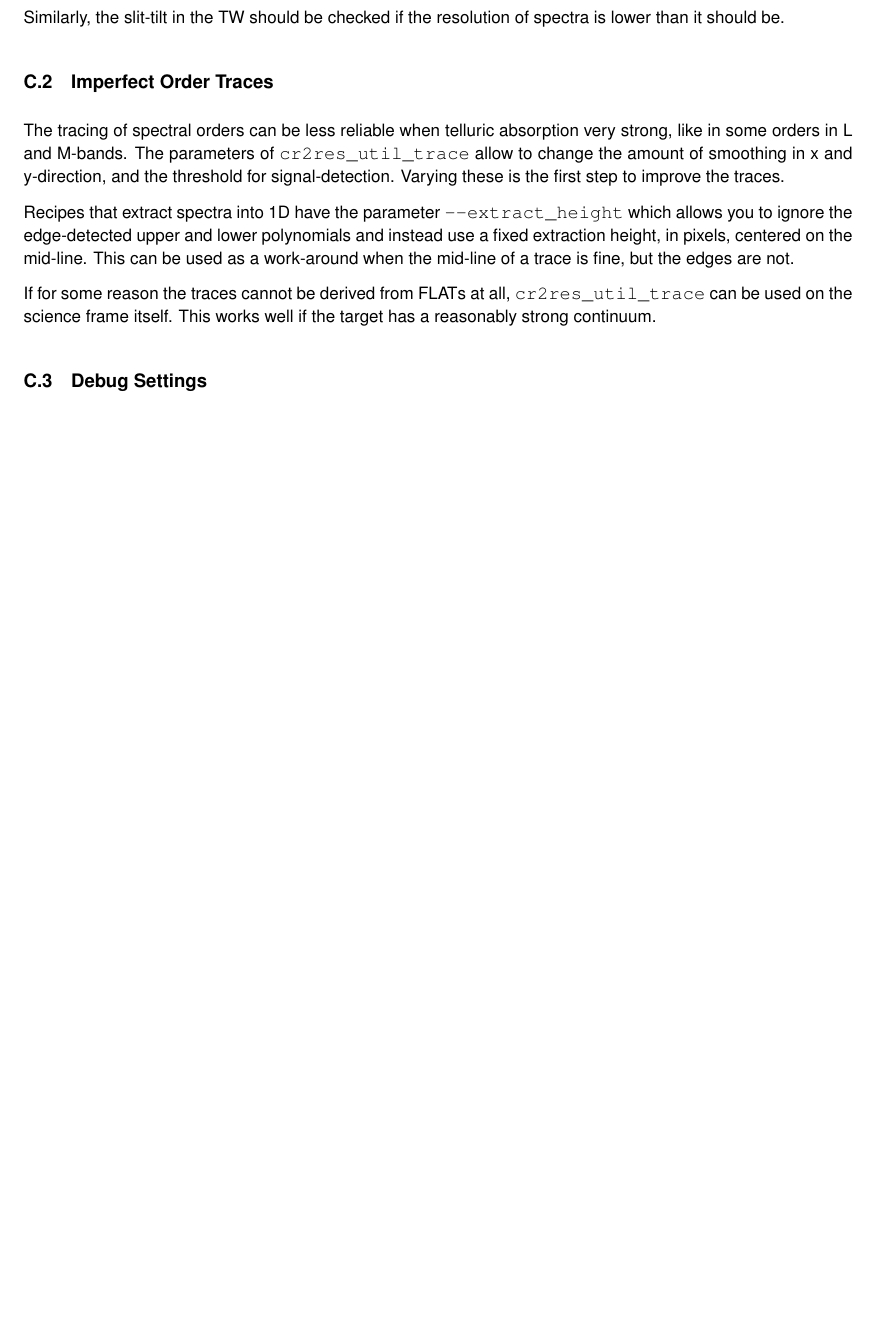
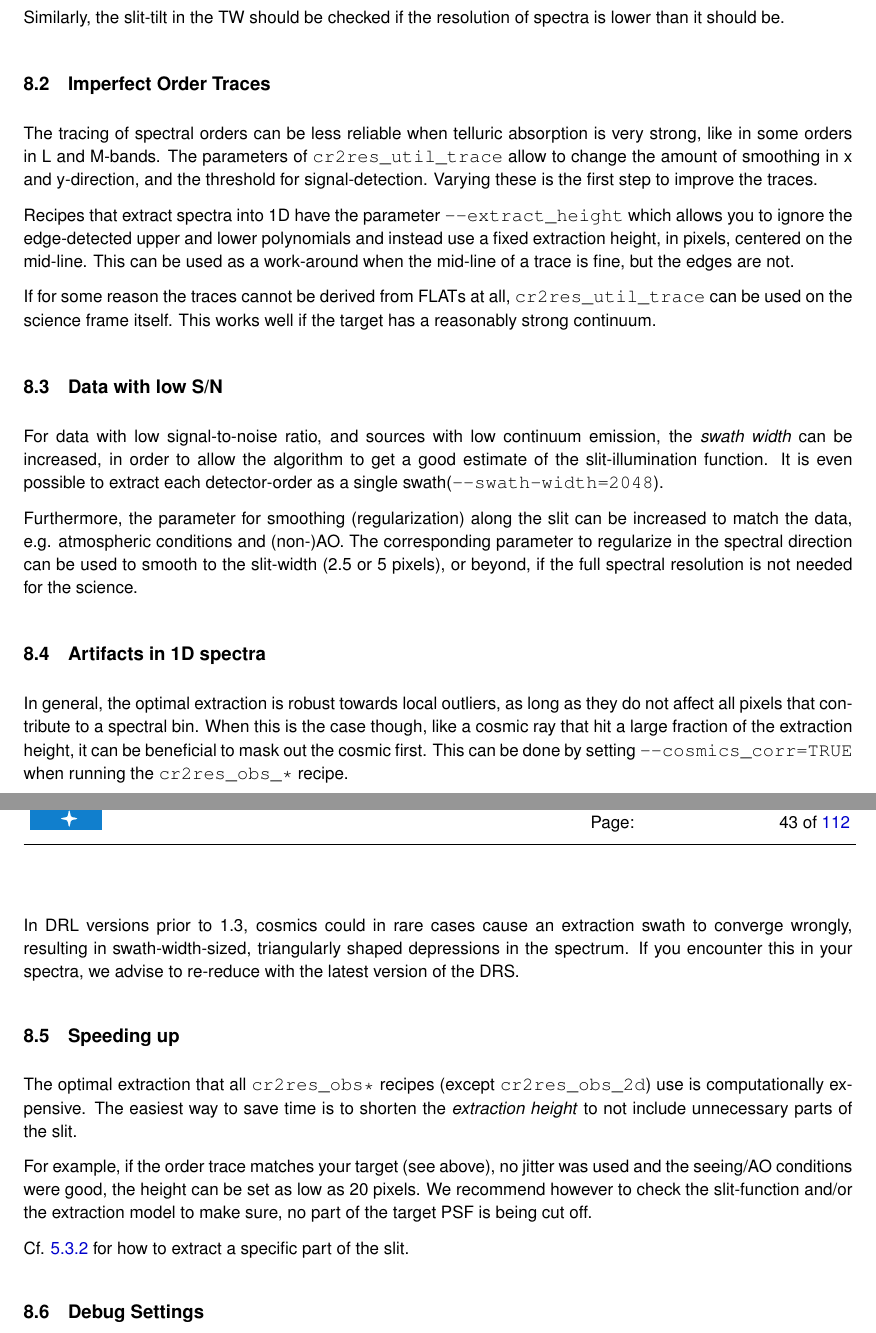
Before and after one commit to ivh/cr2rem, a LaTeX document (manual/cr2res-pipeline-manual.tex, which reads manual/cr2res_troubleshooting.tex): part of page 108 of 111 before the commit and two parts of pages 42 and 43 of 112 after it, the two joined at a grey line, cut so that both start at the same text, the shorter picture padded with empty space. Compiled offline with pdfLaTeX.

Commit message:
Manual updates, mostly Troubleshoothing.
git-svn-id: http://svnhq2.hq.eso.org/p2/trunk/Pipelines/cr2re/cr2rem@280650 318c8218-2dab-440d-9263-6f70bac63e5b

```diff
--- a/manual/cr2res_troubleshooting.tex
+++ b/manual/cr2res_troubleshooting.tex
@@ -25,7 +25,7 @@ spectra is lower than it should be.
 \subsection{Imperfect Order Traces}
 
 The tracing of spectral orders can be less reliable when telluric absorption
-very strong, like in some orders in L and M-bands. The parameters of
+is very strong, like in some orders in L and M-bands. The parameters of
 \texttt{cr2res\_util\_trace} allow to change the amount of smoothing in x and
 y-direction, and the threshold for signal-detection. Varying these is the first
 step to improve the traces.
@@ -39,6 +39,46 @@ a trace is fine, but the edges are not.
 If for some reason the traces cannot be derived from FLATs at all,
 \texttt{cr2res\_util\_trace} can be used on the science frame itself. This works
 well if the target has a reasonably strong continuum.
+
+
+\subsection{Data with low S/N}
+For data with low signal-to-noise ratio, and sources with low continuum
+emission, the \emph{swath width} can be increased, in order to allow the
+algorithm to get a good estimate of the slit-illumination function. It is even
+possible to extract each detector-order as a single
+swath(\verb!--swath-width=2048!).
+
+Furthermore, the parameter for smoothing (regularization) along the slit can be
+increased to match the data, e.g. atmospheric conditions and (non-)AO. The
+corresponding parameter to regularize in the spectral direction can be used to
+smooth to the slit-width (2.5 or 5 pixels), or beyond, if the full spectral
+resolution is not needed for the science.
+
+\subsection{Artifacts in 1D spectra}
+In general, the optimal extraction is robust towards local outliers, as long as
+they do not affect all pixels that contribute to a spectral bin. When this is
+the case though, like a cosmic ray that hit a large fraction of the extraction
+height, it can be beneficial to mask out the cosmic first. This can be done by
+setting \verb!--cosmics_corr=TRUE! when running the \verb!cr2res_obs_*! recipe.
+
+In DRL versions prior to 1.3, cosmics could in rare cases cause an extraction
+swath to converge wrongly, resulting in swath-width-sized, triangularly shaped
+depressions in the spectrum. If you encounter this in your spectra, we advise to
+re-reduce with the latest version of the DRS.
+
+\subsection{Speeding up}
+The optimal extraction that all \verb!cr2res_obs*! recipes (except
+\verb!cr2res_obs_2d!) use is computationally expensive. The easiest way to save
+time is to shorten the \emph{extraction height} to not include unnecessary parts
+of the slit.
+
+For example, if the order trace matches your target (see above), no jitter was
+used and the seeing/AO conditions were good, the height can be set as low as 20
+pixels. We recommend however to check the slit-function and/or the extraction
+model to make sure, no part of the target PSF is being cut off.
+
+Cf. \ref{sec:slitfracbinary} for how to extract a specific part of the slit.
+
 
 \subsection{Debug Settings}
 
```
Also changed, not shown: manual/cr2res-pipeline-manual.tex (+3 -2 lines), manual/cr2res_algorithms.tex (+6 -9 lines), manual/cr2res_manpages.tex (+8 -6 lines).
